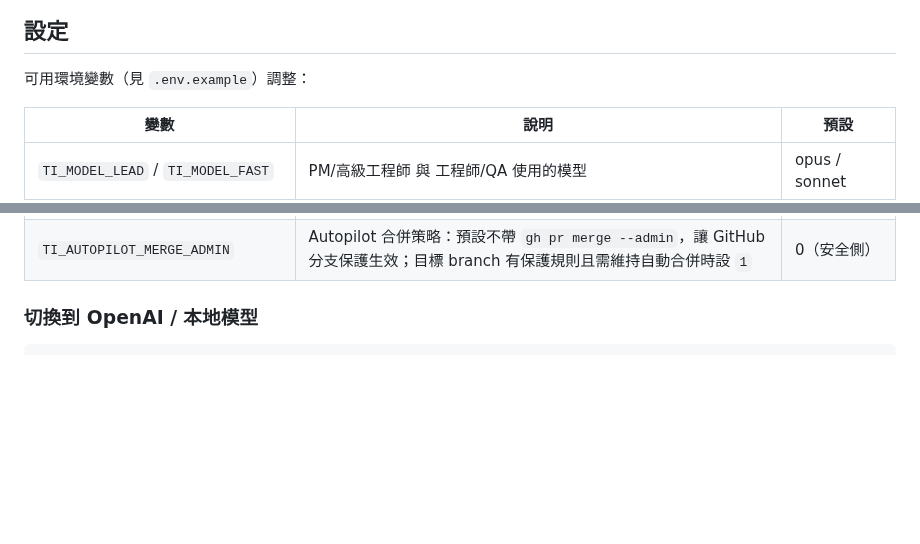
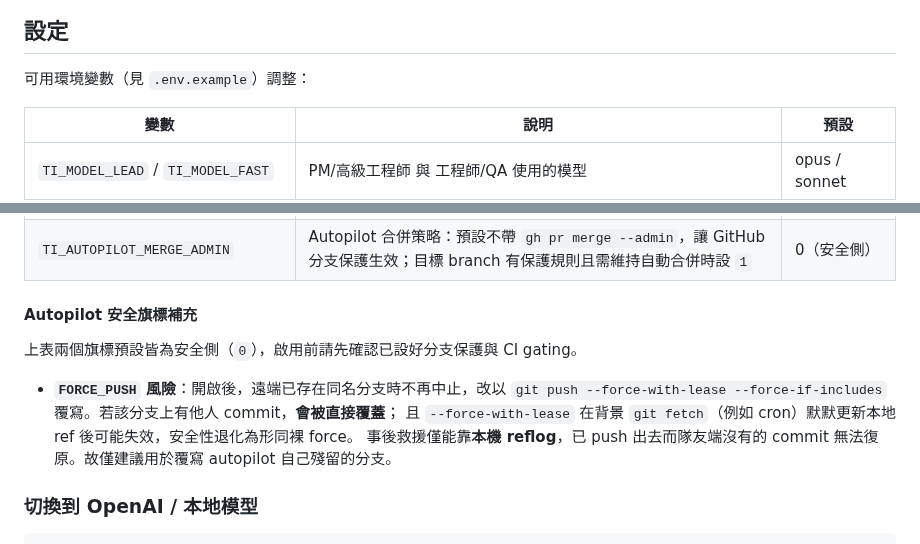
Before and after one commit to x812033727/Ti, a Markdown page: README.md, 2 parts joined by grey strips. Rendered like a GitHub page; blank space fills up the shorter version.

Commit message:
任務#1 第1輪：任務: 在 README 表格補上 FORCE_PUSH 的風險提示（誤用會覆蓋他人 commit、reflog 僅本機可救）

```diff
--- a/README.md
+++ b/README.md
@@ -114,6 +114,11 @@ TI_OFFLINE=1 python -m studio.server
 
 可用環境變數（見 `.env.example`）調整：
 
+<!-- 維護注意：勿在此環境變數表「之前」出現 TI_AUTOPILOT_* 完整變數名。
+     tests/test_qa_task6_docs.py 以 next() 取首個含該變數名的行做同行斷言，
+     表格行必須是檔案中首個含完整變數名之處，否則測試會誤判預設值。
+     旗標的風險／前提／解析規則一律寫在表格「下方」的補充區塊，並以簡稱（反引號）引用。 -->
+
 | 變數 | 說明 | 預設 |
 |------|------|------|
 | `TI_MODEL_LEAD` / `TI_MODEL_FAST` | PM/高級工程師 與 工程師/QA 使用的模型 | opus / sonnet |
@@ -132,6 +137,15 @@ TI_OFFLINE=1 python -m studio.server
 | `TI_OPENAI_MODEL_LEAD` / `TI_OPENAI_MODEL_FAST` | OpenAI 主力 / 快速模型 | gpt-4o / gpt-4o-mini |
 | `TI_AUTOPILOT_FORCE_PUSH` | Autopilot 推送策略：預設非強制（`git push`），遠端已存在同名分支時中止；設 `1` 才略過中止並改用 `--force-with-lease --force-if-includes` 覆寫殘留分支（絕不用裸 `-f`） | 0（安全側） |
 | `TI_AUTOPILOT_MERGE_ADMIN` | Autopilot 合併策略：預設不帶 `gh pr merge --admin`，讓 GitHub 分支保護生效；目標 branch 有保護規則且需維持自動合併時設 `1` | 0（安全側） |
+
+#### Autopilot 安全旗標補充
+
+上表兩個旗標預設皆為安全側（`0`），啟用前請先確認已設好分支保護與 CI gating。
+
+- **`FORCE_PUSH` 風險**：開啟後，遠端已存在同名分支時不再中止，改以
+  `git push --force-with-lease --force-if-includes` 覆寫。若該分支上有他人 commit，**會被直接覆蓋**；
+  且 `--force-with-lease` 在背景 `git fetch`（例如 cron）默默更新本地 ref 後可能失效，安全性退化為形同裸 force。
+  事後救援僅能靠**本機 reflog**，已 push 出去而隊友端沒有的 commit 無法復原。故僅建議用於覆寫 autopilot 自己殘留的分支。
 
 ### 切換到 OpenAI / 本地模型
 
```
